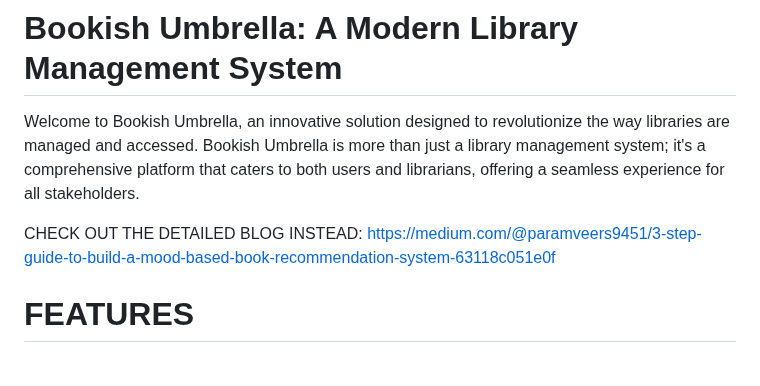
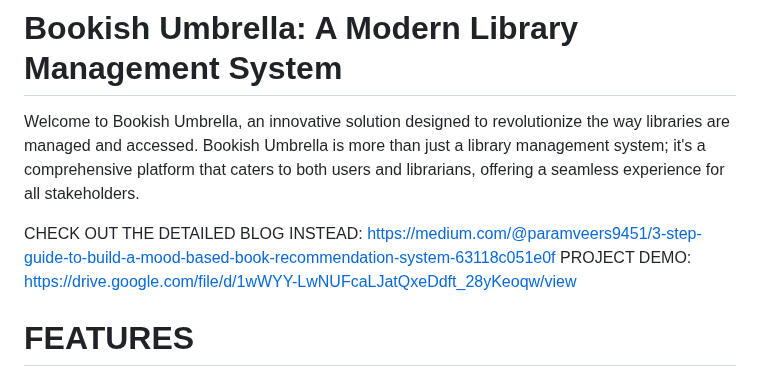
Before and after one commit to GirmadaShaw/Bookish-Umbrella, a Markdown page: README.md, the part around the change. Rendered like a GitHub page.

```diff
--- a/README.md
+++ b/README.md
@@ -3,6 +3,7 @@
 Welcome to Bookish Umbrella, an innovative solution designed to revolutionize the way libraries are managed and accessed. Bookish Umbrella is more than just a library management system; it's a comprehensive platform that caters to both users and librarians, offering a seamless experience for all stakeholders.
 
 CHECK OUT THE DETAILED BLOG INSTEAD: https://medium.com/@paramveers9451/3-step-guide-to-build-a-mood-based-book-recommendation-system-63118c051e0f
+PROJECT DEMO: https://drive.google.com/file/d/1wWYY-LwNUFcaLJatQxeDdft_28yKeoqw/view
 # FEATURES
 
 ## .  User-Friendly Interface
```
